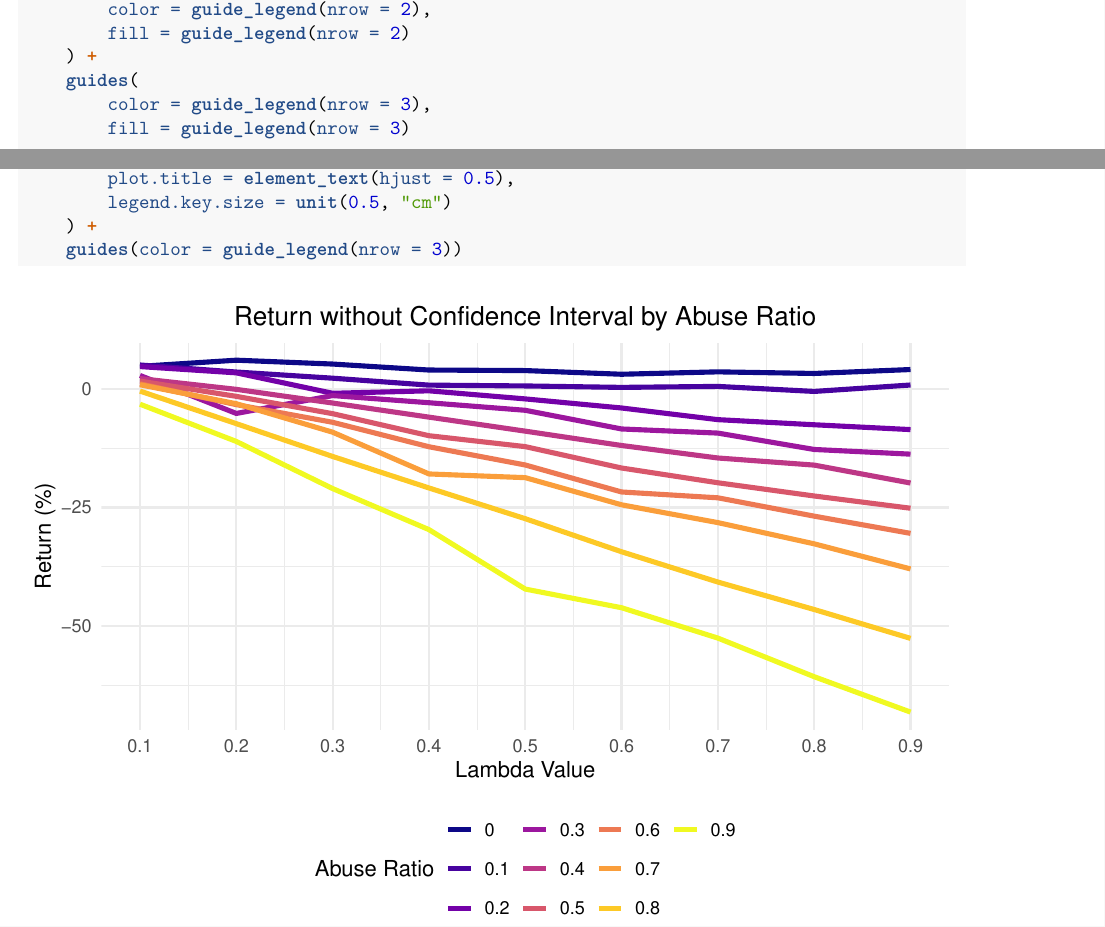
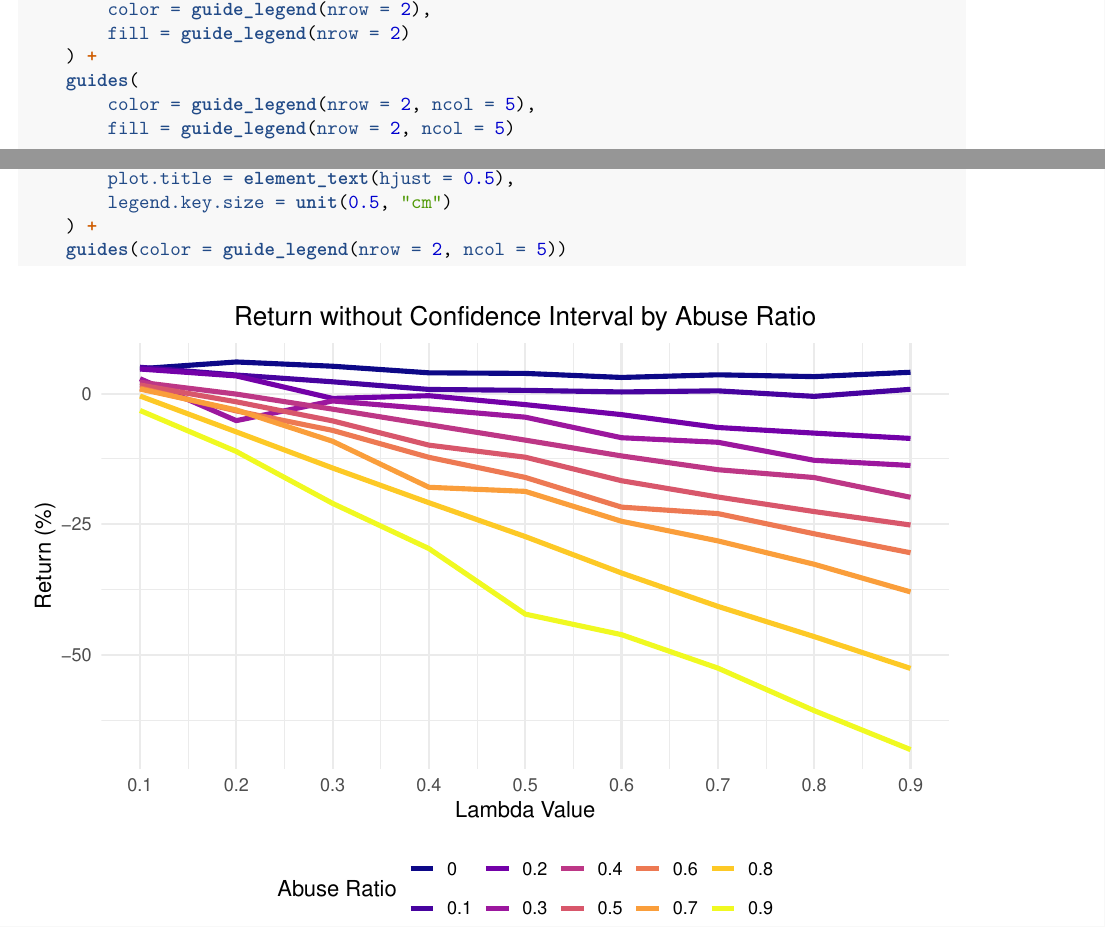
Before and after one commit to Mingze-Li0625/traveltimeCLT_R_simulation, an R Markdown document (sensitive_test.Rmd): two parts of pages 2 and 4 of 4, joined at a grey line, cut so that both start at the same text. The pictures show the output file sensitive_test.pdf that the author committed with the source.

Commit message:
plot sensitive test

````diff
--- a/sensitive_test.Rmd
+++ b/sensitive_test.Rmd
@@ -102,8 +102,8 @@ ggplot(plot_data, aes(x = as.numeric(gsub("lambda_", "", lambda)), y = return, g
         fill = guide_legend(nrow = 2)
     ) +
     guides(
-        color = guide_legend(nrow = 3),
-        fill = guide_legend(nrow = 3)
+        color = guide_legend(nrow = 2, ncol = 5),
+        fill = guide_legend(nrow = 2, ncol = 5)
     )
 ```
 
@@ -128,5 +128,5 @@ ggplot(plot_data, aes(x = as.numeric(gsub("lambda_", "", lambda)), y = return, g
         plot.title = element_text(hjust = 0.5),
         legend.key.size = unit(0.5, "cm")
     ) +
-    guides(color = guide_legend(nrow = 3))
+    guides(color = guide_legend(nrow = 2, ncol = 5))
 ```
````
Also changed, not shown: plot/sensitive_test.png (added), sensitive_test.pdf.
